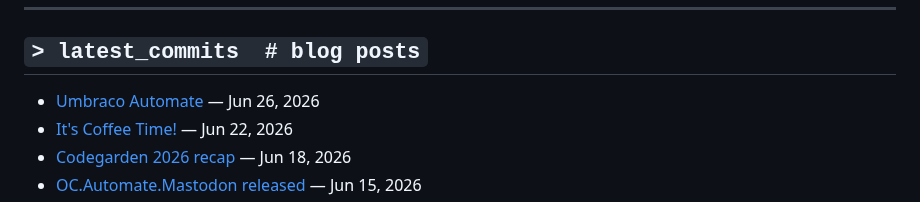
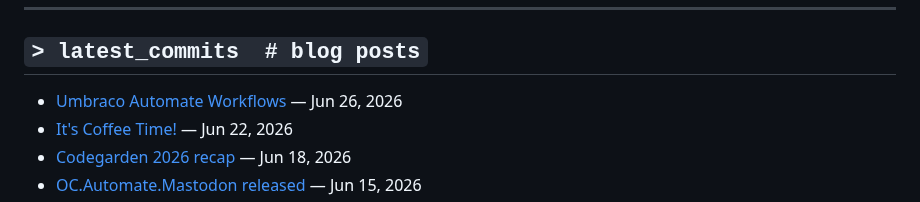
Before and after one commit to OwainWilliams/OwainWilliams, a Markdown page: README.md, the part around the change. Drawn GitHub-style.

Commit message:
chore: update latest blog posts

```diff
--- a/README.md
+++ b/README.md
@@ -85,7 +85,7 @@ $ ps aux | grep owain
 ## `> latest_commits  # blog posts`
 
 <!-- BLOG-POST-LIST:START -->
-- [Umbraco Automate](https://owain.codes/blog/2026/june/umbraco-automate/) — Jun 26, 2026
+- [Umbraco Automate Workflows](https://owain.codes/blog/2026/june/umbraco-automate-workflows/) — Jun 26, 2026
 - [It's Coffee Time!](https://owain.codes/blog/2026/june/its-coffee-time/) — Jun 22, 2026
 - [Codegarden 2026 recap](https://owain.codes/blog/2026/june/codegarden-2026/) — Jun 18, 2026
 - [OC.Automate.Mastodon released](https://owain.codes/blog/2026/june/ocautomatemastodon-released/) — Jun 15, 2026
```
